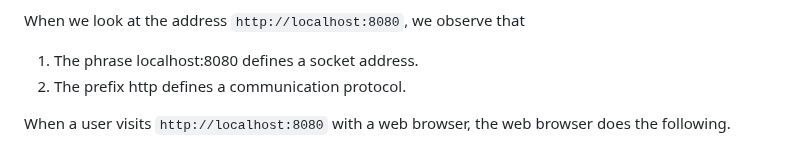
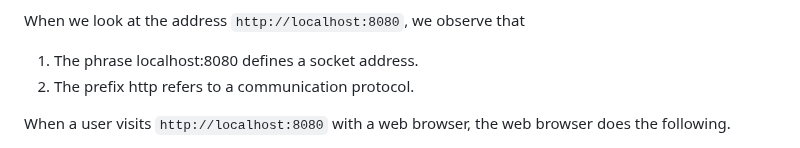
Before and after one commit to ataylor89/weatherforecast, a Markdown page: README.md, the part around the change. Drawn GitHub-style.

```diff
--- a/README.md
+++ b/README.md
@@ -84,7 +84,7 @@ These definitions help us understand what's happening when we browse the interne
 When we look at the address `http://localhost:8080`, we observe that
 
 1. The phrase localhost:8080 defines a socket address.
-2. The prefix http defines a communication protocol.
+2. The prefix http refers to a communication protocol.
 
 When a user visits `http://localhost:8080` with a web browser, the web browser does the following.
 
```
